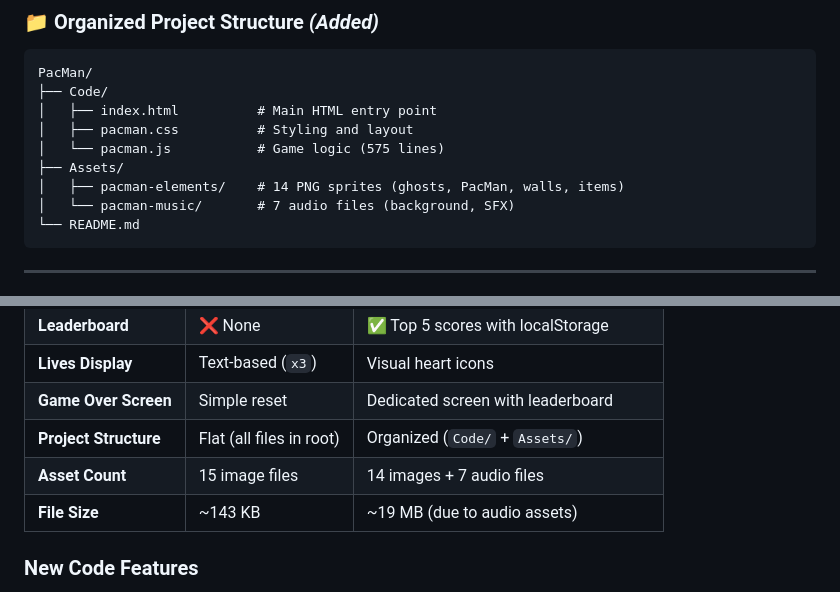
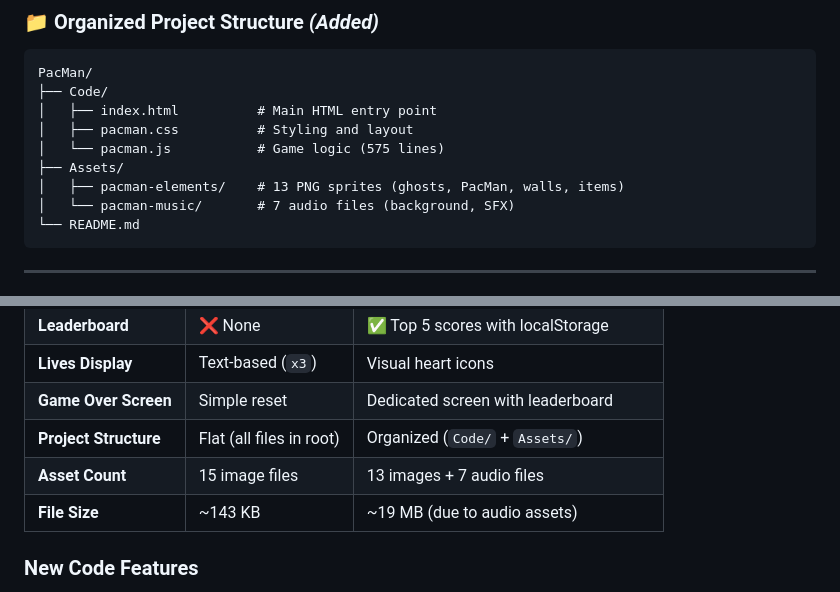
Before and after one commit to blackspade1901/PacMan, a Markdown page: README.md, 2 parts joined by grey strips. Rendered like a GitHub page.

Commit message:
Fix asset count and update README details
Correct asset count in README and update sprite numbers.

````diff
--- a/README.md
+++ b/README.md
@@ -47,7 +47,7 @@ PacMan/
 │   ├── pacman.css          # Styling and layout
 │   └── pacman.js           # Game logic (575 lines)
 ├── Assets/
-│   ├── pacman-elements/    # 14 PNG sprites (ghosts, PacMan, walls, items)
+│   ├── pacman-elements/    # 13 PNG sprites (ghosts, PacMan, walls, items)
 │   └── pacman-music/       # 7 audio files (background, SFX)
 └── README.md
 ```
@@ -132,7 +132,7 @@ This project builds upon [ImKennyYip's PacMan tutorial](https://github.com/ImKen
 | **Lives Display** | Text-based (`x3`) | Visual heart icons |
 | **Game Over Screen** | Simple reset | Dedicated screen with leaderboard |
 | **Project Structure** | Flat (all files in root) | Organized (`Code/` + `Assets/`) |
-| **Asset Count** | 15 image files | 14 images + 7 audio files |
+| **Asset Count** | 15 image files | 13 images + 7 audio files |
 | **File Size** | ~143 KB | ~19 MB (due to audio assets) |
 
 ### New Code Features
````
